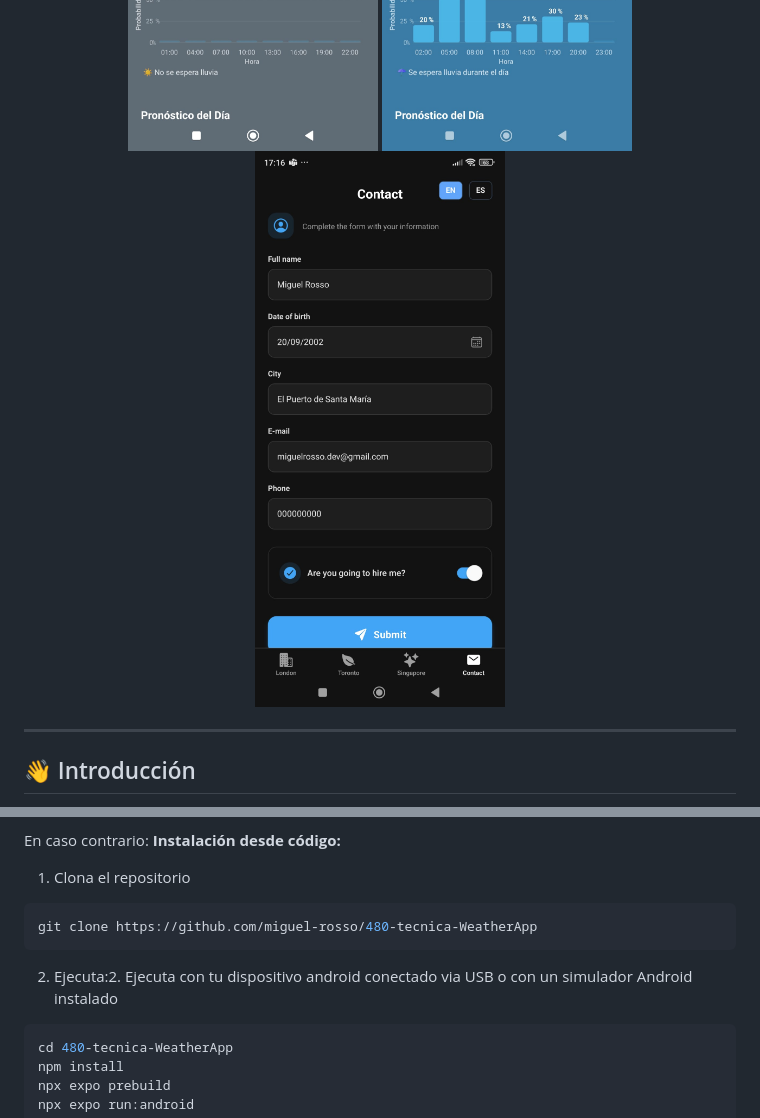
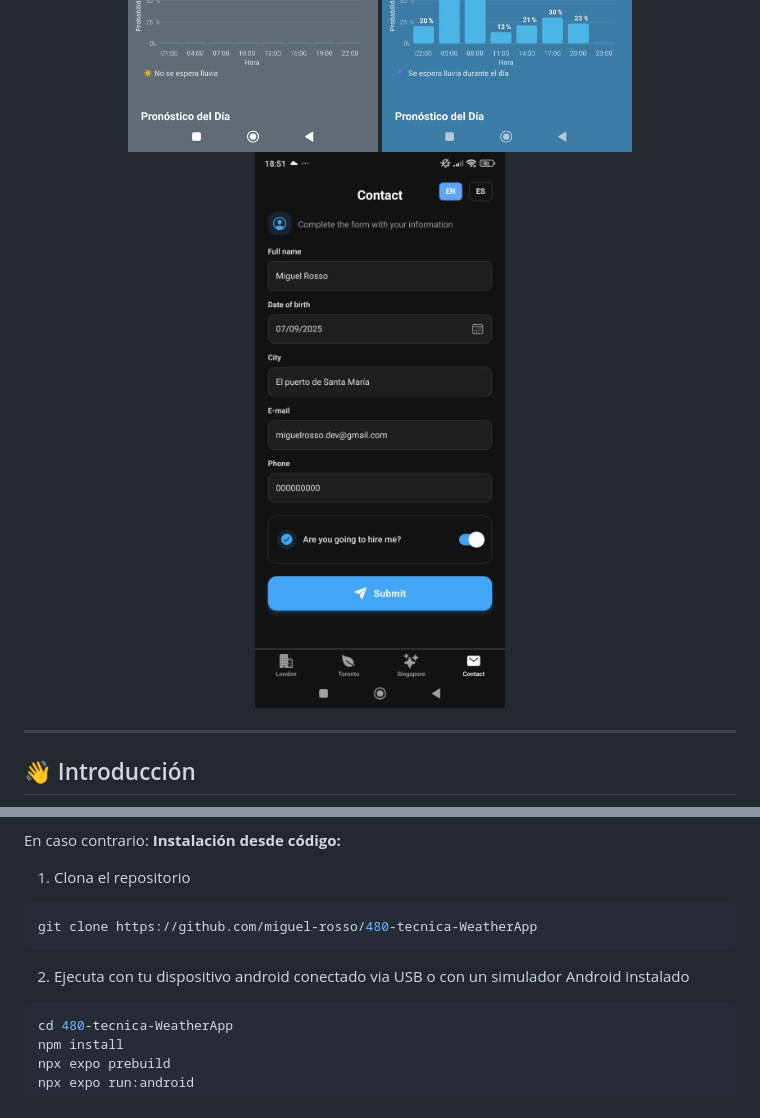
Before and after one commit to miguel-rosso/480-WeatherApp, a Markdown page: README.md, 2 parts joined by grey strips. Rendered like a GitHub page; pictures changed too: zzReadmeImages/contact.jpeg.

````diff
--- a/README.md
+++ b/README.md
@@ -77,7 +77,7 @@ En caso contrario:
  git clone https://github.com/miguel-rosso/480-tecnica-WeatherApp
 ```
 
-2. Ejecuta:2. Ejecuta con tu dispositivo android conectado via USB o con un simulador Android instalado
+2. Ejecuta con tu dispositivo android conectado via USB o con un simulador Android instalado
 ```bash
 cd 480-tecnica-WeatherApp
 npm install
````
Also changed, not shown: 3 other files.
